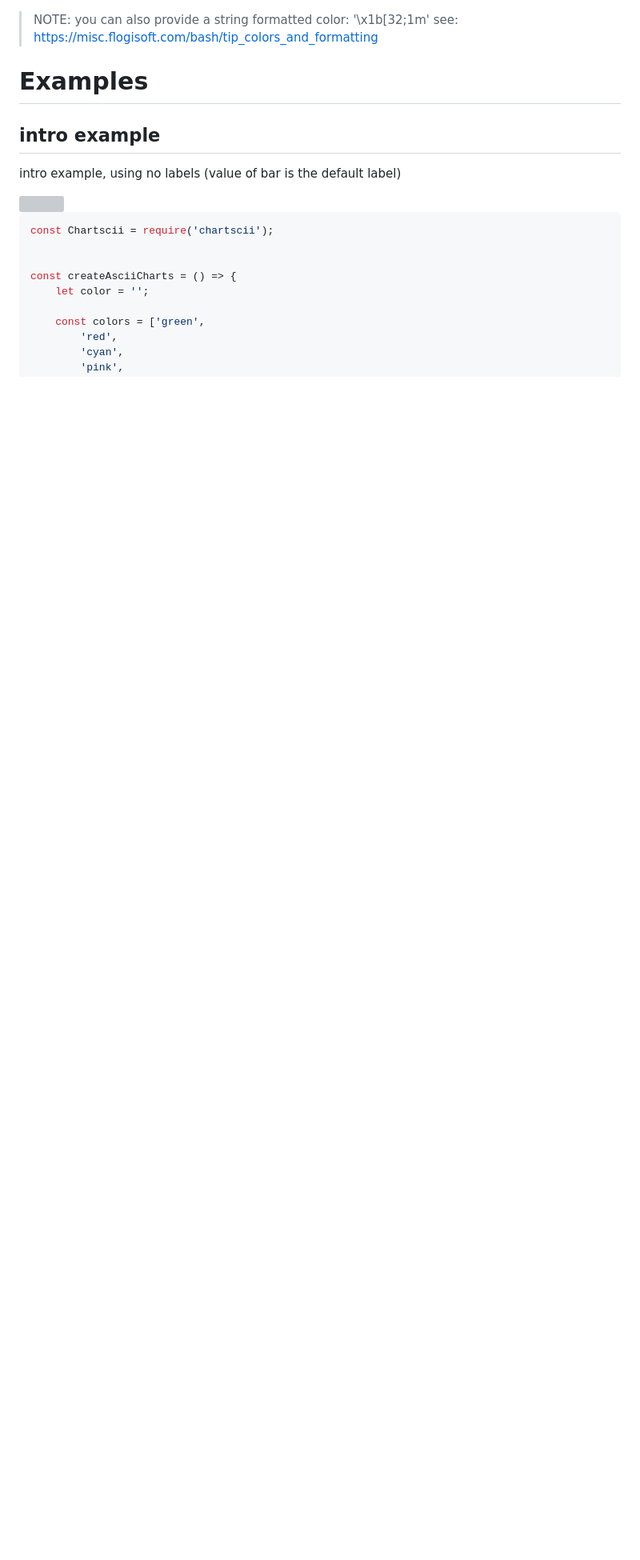
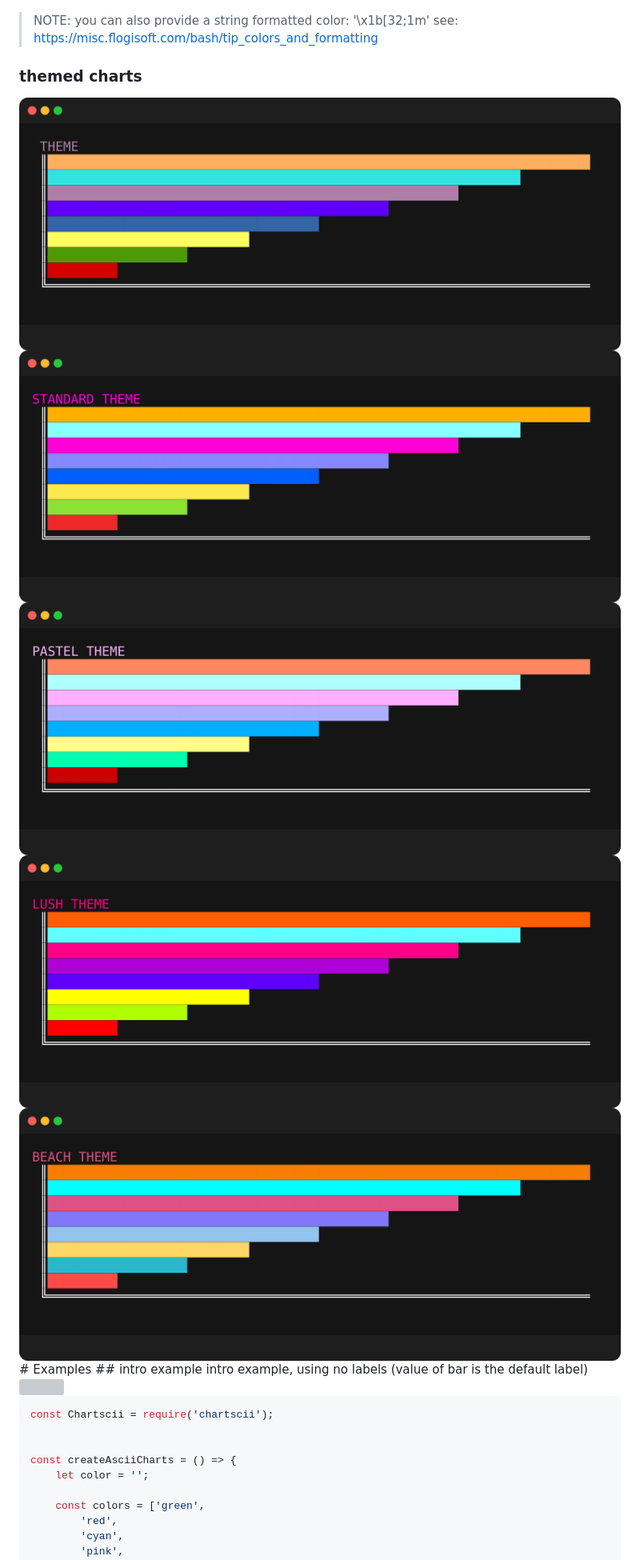
Before and after one commit to tool3/chartscii, a Markdown page: README.md, the part around one of its changes. Shown at 80% size. Drawn GitHub-style; pictures changed too: shellfies/beach.png (added), shellfies/default.png (added), shellfies/lush.png (added); blank space fills up the shorter version; grey boxes are pictures that could not be loaded.

```diff
--- a/README.md
+++ b/README.md
@@ -146,6 +148,12 @@ these are the currently supported colors for `chartscii`, provided as string in
  > NOTE: you can also provide a string formatted color: '\x1b[32;1m'
  > see: https://misc.flogisoft.com/bash/tip_colors_and_formatting
 
+### themed charts
+<img src="./shellfies/default.png" />
+<img src="./shellfies/standard.png" />
+<img src="./shellfies/pastel.png" />
+<img src="./shellfies/lush.png" />
+<img src="./shellfies/beach.png" />
 # Examples
 ## intro example
 intro example, using no labels (value of bar is the default label)
```
Also changed, not shown: other parts of README.md (+19 -17 lines), shellfies/chart.png (deleted), 7 other files.
